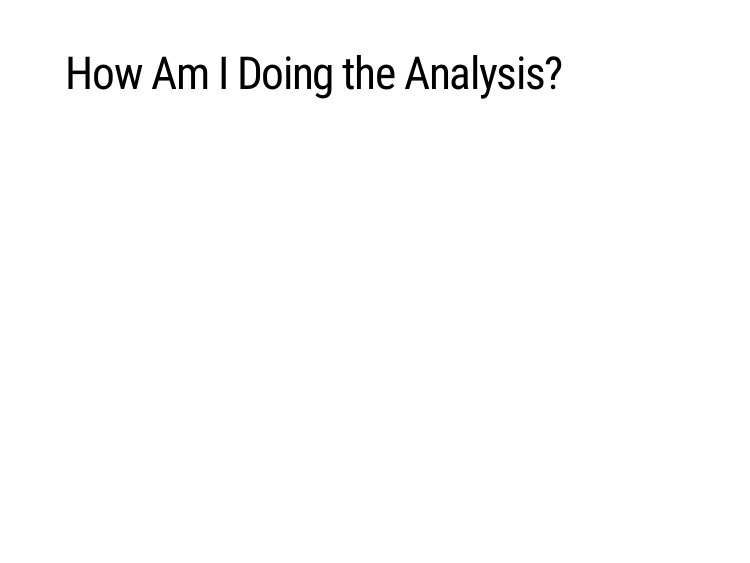
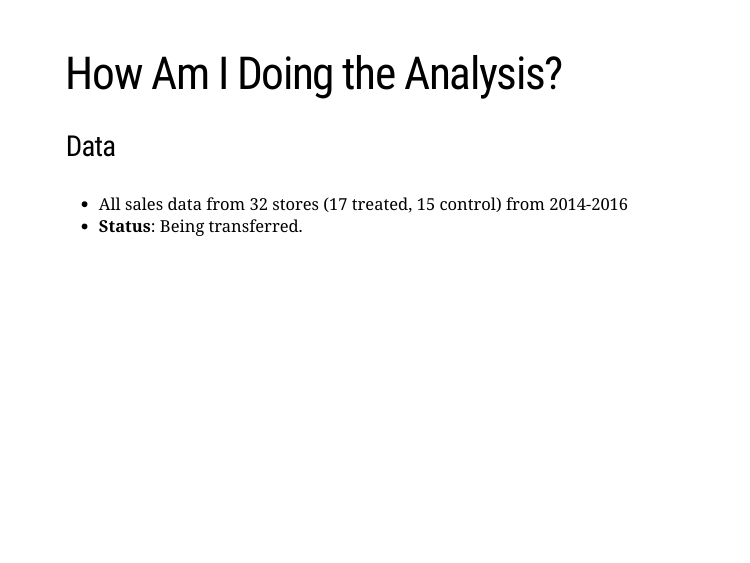
Before and after one commit to dantonnoriega/presentation-grw, an R Markdown document (noriega-prospectus-overview.Rmd): page 10 of 10. The pictures show the slides in the output file noriega-prospectus-overview.html that the author committed with the source; the slides are laid out offline by our stand-in for remark.js, each with all of its steps uncovered, in fonts that may differ from those the slides ask for, and without slide numbers, shadows or browser add-ons; a font, style sheet, LaTeX package, included part or bibliography that could not be used is replaced or left out.

Commit message:
adding data part

````diff
--- a/noriega-prospectus-overview.Rmd
+++ b/noriega-prospectus-overview.Rmd
@@ -9,7 +9,6 @@ output:
       highlightStyle: github
       highlightLines: true
       countIncrementalSlides: false
-    output_dir: ' docs'
 ---
 
 ```{r setup, include=FALSE}
@@ -141,3 +140,8 @@ Unlike HIP, expansion and store-selection was *non-random*. I consider this a mi
 ---
 
 # How Am I Doing the Analysis?
+
+### Data
+
+- All sales data from 32 stores (17 treated, 15 control) from 2014-2016
+- **Status**: Being transferred.
````
Also changed, not shown: noriega-prospectus-overview.html.
